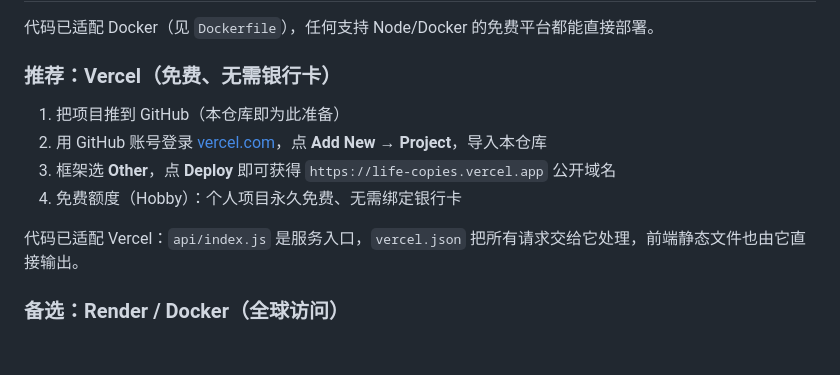
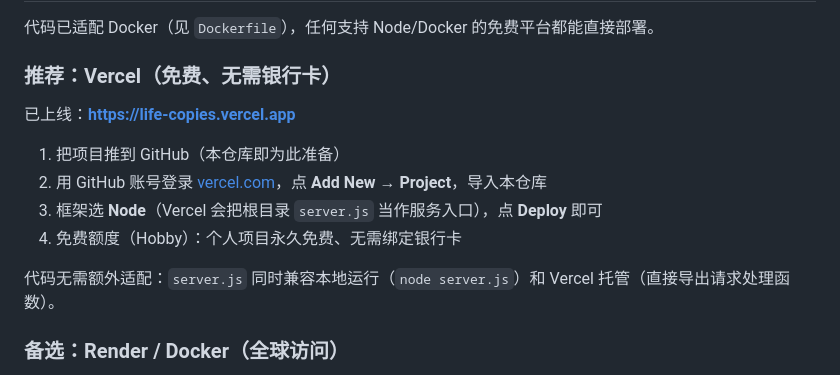
Before and after one commit to QWQ778-XX/life-copies, a Markdown page: README.md, the part around the change. Drawn GitHub-style; blank space fills up the shorter version.

Commit message:
README：更新为 Vercel 部署说明

```diff
--- a/README.md
+++ b/README.md
@@ -37,12 +37,14 @@ node server.js
 
 ### 推荐：Vercel（免费、无需银行卡）
 
+已上线：**https://life-copies.vercel.app**
+
 1. 把项目推到 GitHub（本仓库即为此准备）
 2. 用 GitHub 账号登录 [vercel.com](https://vercel.com)，点 **Add New → Project**，导入本仓库
-3. 框架选 **Other**，点 **Deploy** 即可获得 `https://life-copies.vercel.app` 公开域名
+3. 框架选 **Node**（Vercel 会把根目录 `server.js` 当作服务入口），点 **Deploy** 即可
 4. 免费额度（Hobby）：个人项目永久免费、无需绑定银行卡
 
-代码已适配 Vercel：`api/index.js` 是服务入口，`vercel.json` 把所有请求交给它处理，前端静态文件也由它直接输出。
+代码无需额外适配：`server.js` 同时兼容本地运行（`node server.js`）和 Vercel 托管（直接导出请求处理函数）。
 
 ### 备选：Render / Docker（全球访问）
 
```
